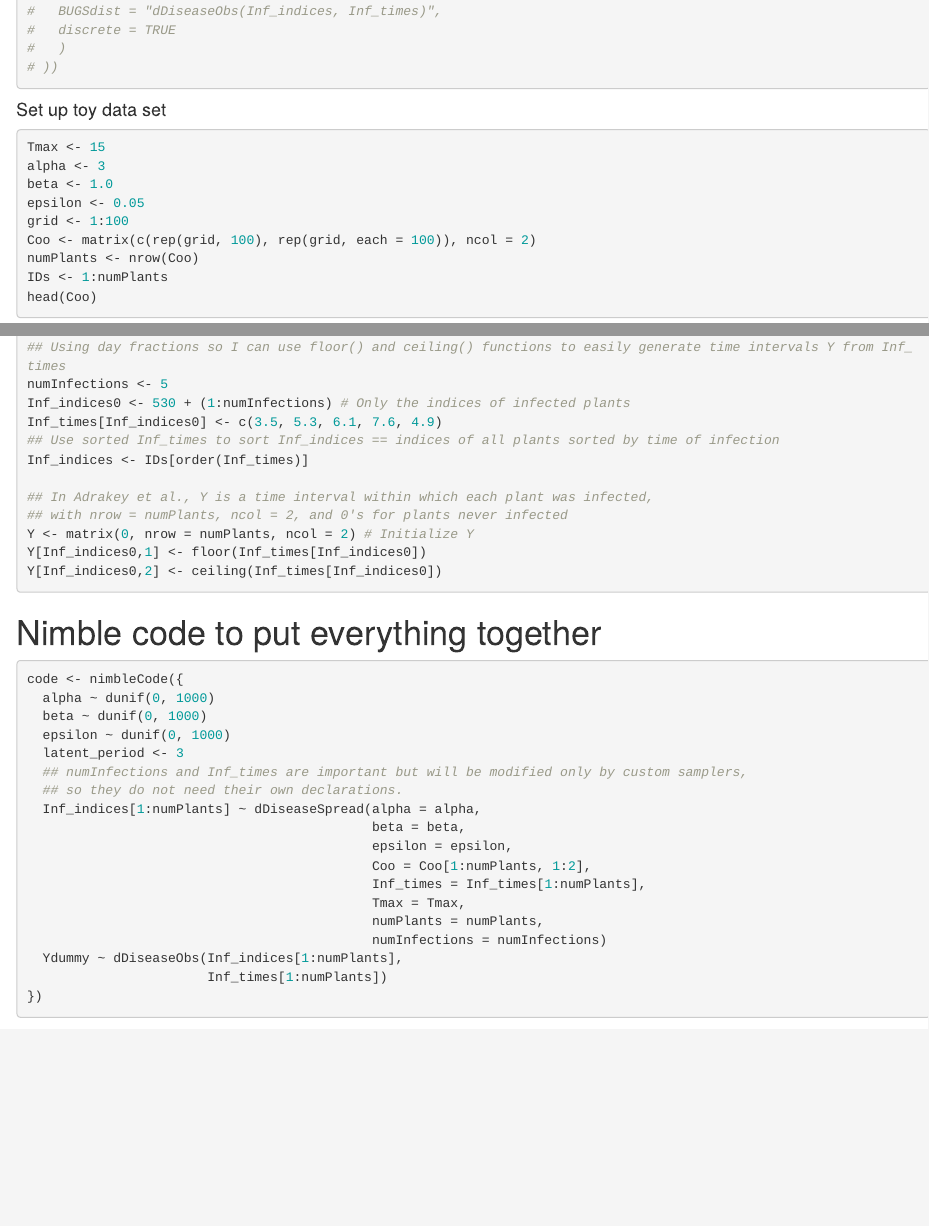
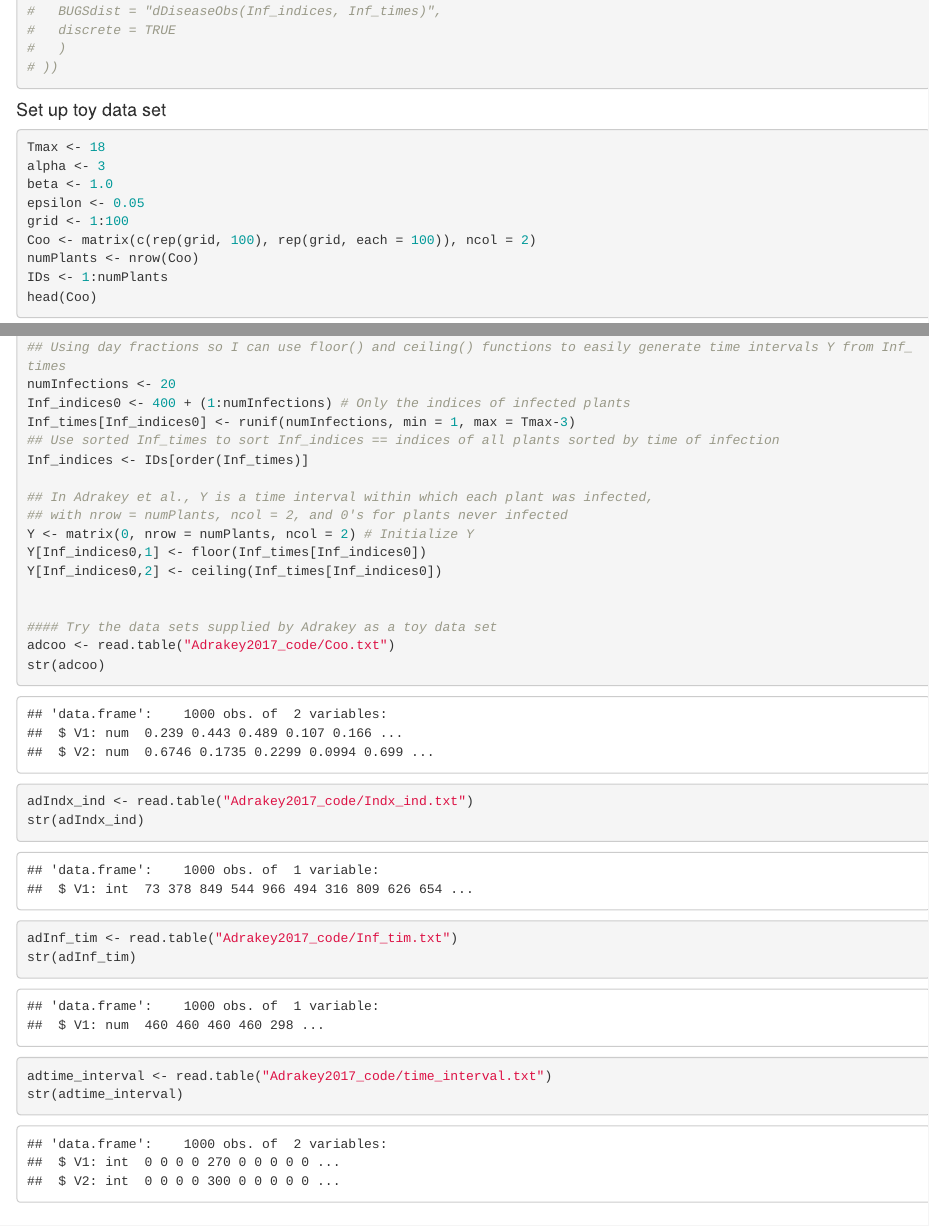
Before and after one commit to arzeilinger/pd_spatiotemporal_model, an R Markdown document (Adrakey2017_code/nimble_Adrakey_model.Rmd): the page in a window 1100 px wide, from 2320 px down, and a second part further down, joined at a grey line. Rendered offline with R 4.5, knitr and Pandoc, with nearby package versions; code that draws random numbers runs with fixed seeds of ours; some code elsewhere in the file could not run offline.

Commit message:
Started more complicated toy data set

````diff
--- a/Adrakey2017_code/nimble_Adrakey_model.Rmd
+++ b/Adrakey2017_code/nimble_Adrakey_model.Rmd
@@ -129,7 +129,7 @@ dDiseaseObs <- nimbleFunction(
 
 #### Set up toy data set
 ```{r}
-Tmax <- 15
+Tmax <- 18
 alpha <- 3
 beta <- 1.0
 epsilon <- 0.05
@@ -143,9 +143,9 @@ Inf_times <- rep(Tmax, numPlants)
 ## Inf_indices will be only as long as the number of infecteds
 ## Suppose time is measured in tenths of a day; "snapshot" observations that generate Y are taken every day
 ## Using day fractions so I can use floor() and ceiling() functions to easily generate time intervals Y from Inf_times
-numInfections <- 5
-Inf_indices0 <- 530 + (1:numInfections) # Only the indices of infected plants
-Inf_times[Inf_indices0] <- c(3.5, 5.3, 6.1, 7.6, 4.9)
+numInfections <- 20
+Inf_indices0 <- 400 + (1:numInfections) # Only the indices of infected plants
+Inf_times[Inf_indices0] <- runif(numInfections, min = 1, max = Tmax-3)
 ## Use sorted Inf_times to sort Inf_indices == indices of all plants sorted by time of infection
 Inf_indices <- IDs[order(Inf_times)]
 
@@ -155,3 +155,13 @@ Y <- matrix(0, nrow = numPlants, ncol = 2) # Initialize Y
 Y[Inf_indices0,1] <- floor(Inf_times[Inf_indices0])
 Y[Inf_indices0,2] <- ceiling(Inf_times[Inf_indices0])
 
+
+#### Try the data sets supplied by Adrakey as a toy data set
+adcoo <- read.table("Adrakey2017_code/Coo.txt")
+str(adcoo)
+adIndx_ind <- read.table("Adrakey2017_code/Indx_ind.txt")
+str(adIndx_ind)
+adInf_tim <- read.table("Adrakey2017_code/Inf_tim.txt")
+str(adInf_tim)
+adtime_interval <- read.table("Adrakey2017_code/time_interval.txt")
+str(adtime_interval)
````
Also changed, not shown: Adrakey2017_code/nimble_Adrakey_model.Rmd (6 more changed lines).
